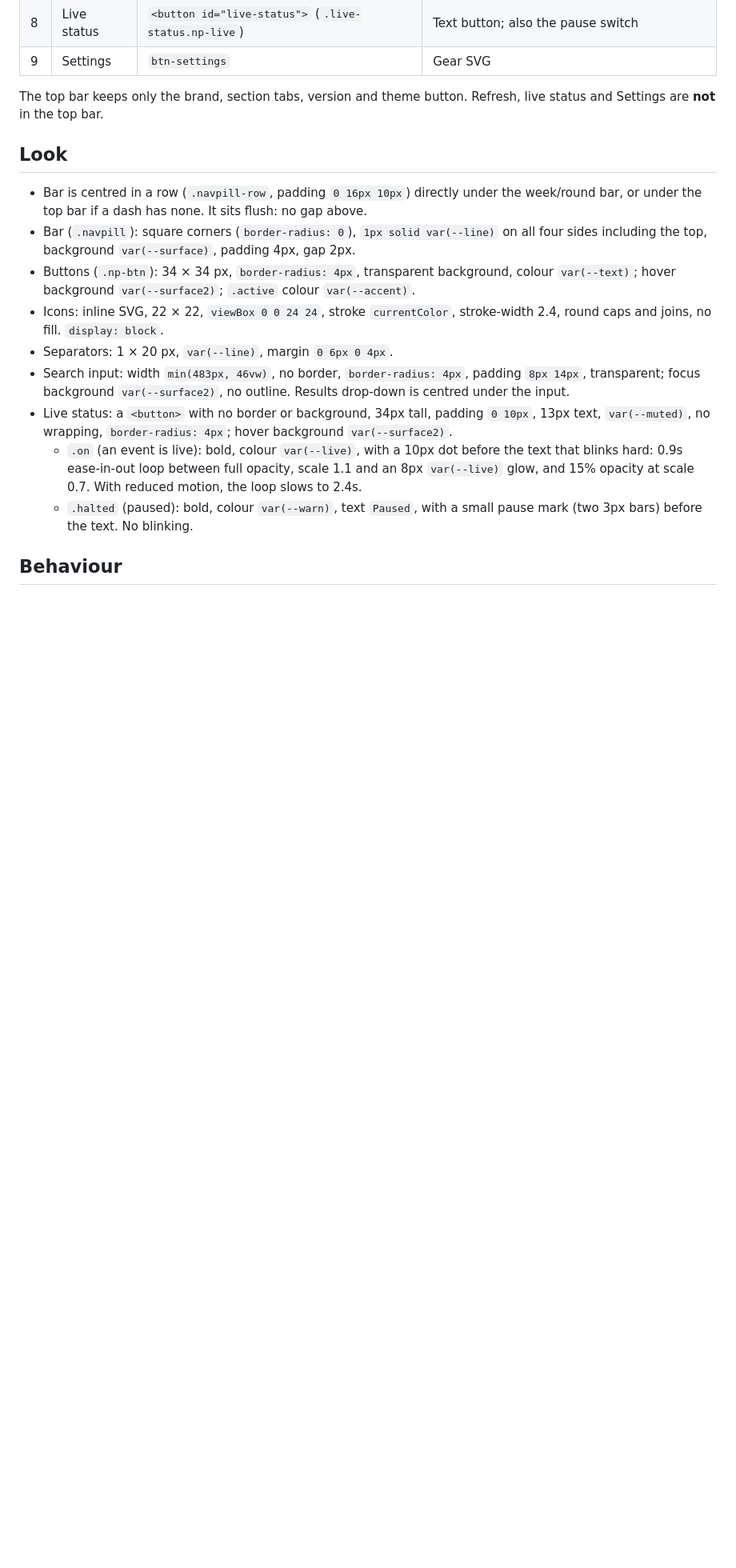
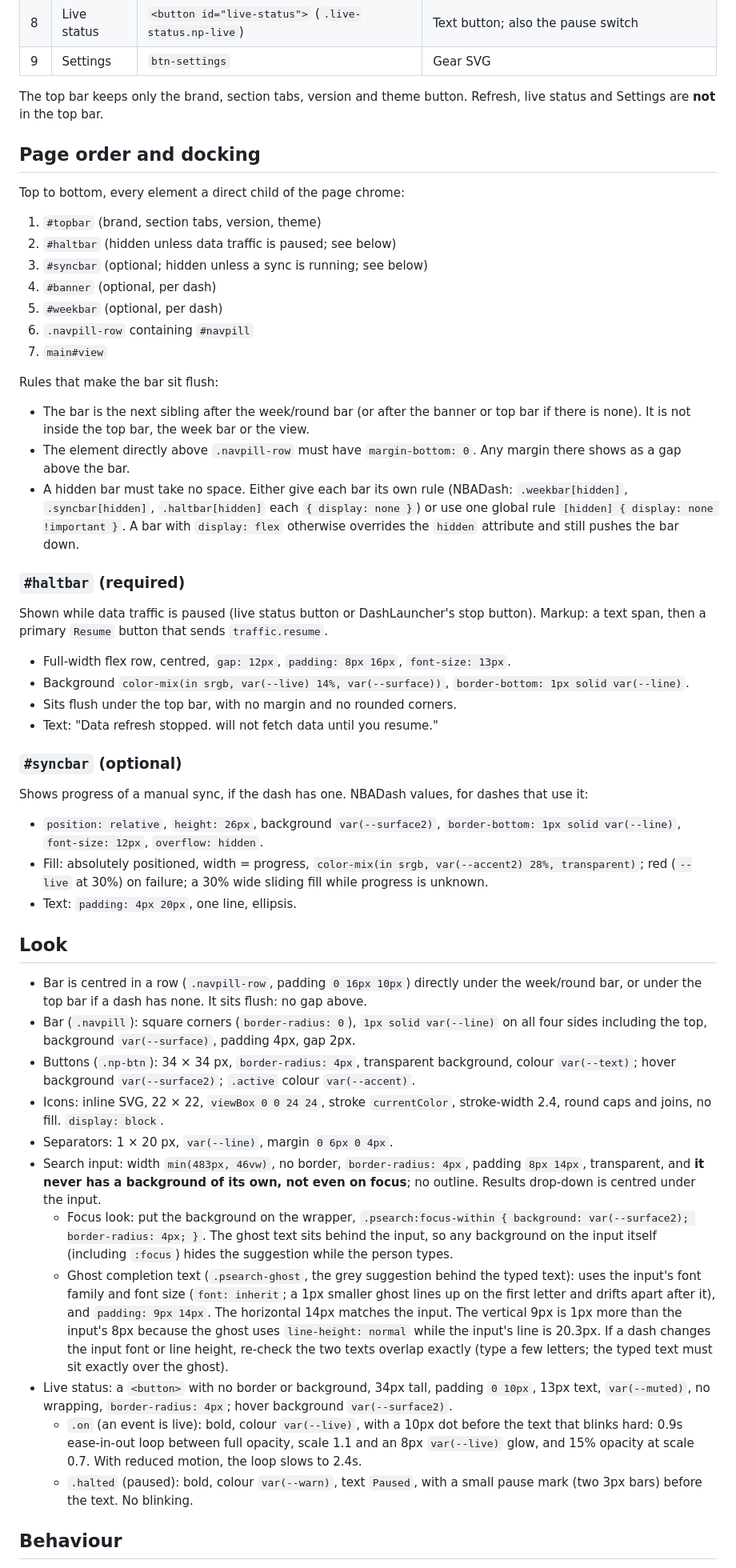
Before and after one commit to SomtimesOttomation/NHLDash, a Markdown page: docs/NAVBAR-SPEC.md, the part around one of its changes. Shown at 80% size. Drawn GitHub-style; blank space fills up the shorter version.

Commit message:
Housekeeping - docs/NAVBAR-SPEC.md replaced with NBADash's current spec (v0.21.2)
Co-Authored-By: Claude Opus 5.5 <noreply@anthropic.com>
Claude-Session: https://claude.ai/code/session_01XnnwFh4KphTqr8rn91F6p9

```diff
--- a/docs/NAVBAR-SPEC.md
+++ b/docs/NAVBAR-SPEC.md
@@ -30,6 +30,41 @@ Order, left to right, is fixed:
 
 The top bar keeps only the brand, section tabs, version and theme button. Refresh, live status and Settings are **not** in the top bar.
 
+## Page order and docking
+
+Top to bottom, every element a direct child of the page chrome:
+
+1. `#topbar` (brand, section tabs, version, theme)
+2. `#haltbar` (hidden unless data traffic is paused; see below)
+3. `#syncbar` (optional; hidden unless a sync is running; see below)
+4. `#banner` (optional, per dash)
+5. `#weekbar` (optional, per dash)
+6. `.navpill-row` containing `#navpill`
+7. `main#view`
+
+Rules that make the bar sit flush:
+
+- The bar is the next sibling after the week/round bar (or after the banner or top bar if there is none). It is not inside the top bar, the week bar or the view.
+- The element directly above `.navpill-row` must have `margin-bottom: 0`. Any margin there shows as a gap above the bar.
+- A hidden bar must take no space. Either give each bar its own rule (NBADash: `.weekbar[hidden]`, `.syncbar[hidden]`, `.haltbar[hidden]` each `{ display: none }`) or use one global rule `[hidden] { display: none !important }`. A bar with `display: flex` otherwise overrides the `hidden` attribute and still pushes the bar down.
+
+### `#haltbar` (required)
+
+Shown while data traffic is paused (live status button or DashLauncher's stop button). Markup: a text span, then a primary `Resume` button that sends `traffic.resume`.
+
+- Full-width flex row, centred, `gap: 12px`, `padding: 8px 16px`, `font-size: 13px`.
+- Background `color-mix(in srgb, var(--live) 14%, var(--surface))`, `border-bottom: 1px solid var(--line)`.
+- Sits flush under the top bar, with no margin and no rounded corners.
+- Text: "Data refresh stopped. <Dash name> will not fetch data until you resume."
+
+### `#syncbar` (optional)
+
+Shows progress of a manual sync, if the dash has one. NBADash values, for dashes that use it:
+
+- `position: relative`, `height: 26px`, background `var(--surface2)`, `border-bottom: 1px solid var(--line)`, `font-size: 12px`, `overflow: hidden`.
+- Fill: absolutely positioned, width = progress, `color-mix(in srgb, var(--accent2) 28%, transparent)`; red (`--live` at 30%) on failure; a 30% wide sliding fill while progress is unknown.
+- Text: `padding: 4px 20px`, one line, ellipsis.
+
 ## Look
 
 - Bar is centred in a row (`.navpill-row`, padding `0 16px 10px`) directly under the week/round bar, or under the top bar if a dash has none. It sits flush: no gap above.
@@ -37,7 +72,9 @@ The top bar keeps only the brand, section tabs, version and theme button. Refres
 - Buttons (`.np-btn`): 34 × 34 px, `border-radius: 4px`, transparent background, colour `var(--text)`; hover background `var(--surface2)`; `.active` colour `var(--accent)`.
 - Icons: inline SVG, 22 × 22, `viewBox 0 0 24 24`, stroke `currentColor`, stroke-width 2.4, round caps and joins, no fill. `display: block`.
 - Separators: 1 × 20 px, `var(--line)`, margin `0 6px 0 4px`.
-- Search input: width `min(483px, 46vw)`, no border, `border-radius: 4px`, padding `8px 14px`, transparent; focus background `var(--surface2)`, no outline. Results drop-down is centred under the input.
+- Search input: width `min(483px, 46vw)`, no border, `border-radius: 4px`, padding `8px 14px`, transparent, and **it never has a background of its own, not even on focus**; no outline. Results drop-down is centred under the input.
+  - Focus look: put the background on the wrapper, `.psearch:focus-within { background: var(--surface2); border-radius: 4px; }`. The ghost text sits behind the input, so any background on the input itself (including `:focus`) hides the suggestion while the person types.
+  - Ghost completion text (`.psearch-ghost`, the grey suggestion behind the typed text): uses the input's font family and font size (`font: inherit`; a 1px smaller ghost lines up on the first letter and drifts apart after it), and `padding: 9px 14px`. The horizontal 14px matches the input. The vertical 9px is 1px more than the input's 8px because the ghost uses `line-height: normal` while the input's line is 20.3px. If a dash changes the input font or line height, re-check the two texts overlap exactly (type a few letters; the typed text must sit exactly over the ghost).
 - Live status: a `<button>` with no border or background, 34px tall, padding `0 10px`, 13px text, `var(--muted)`, no wrapping, `border-radius: 4px`; hover background `var(--surface2)`.
   - `.on` (an event is live): bold, colour `var(--live)`, with a 10px dot before the text that blinks hard: 0.9s ease-in-out loop between full opacity, scale 1.1 and an 8px `var(--live)` glow, and 15% opacity at scale 0.7. With reduced motion, the loop slows to 2.4s.
   - `.halted` (paused): bold, colour `var(--warn)`, text `Paused`, with a small pause mark (two 3px bars) before the text. No blinking.
```
Also changed, not shown: other parts of docs/NAVBAR-SPEC.md (+2 -1 lines).
